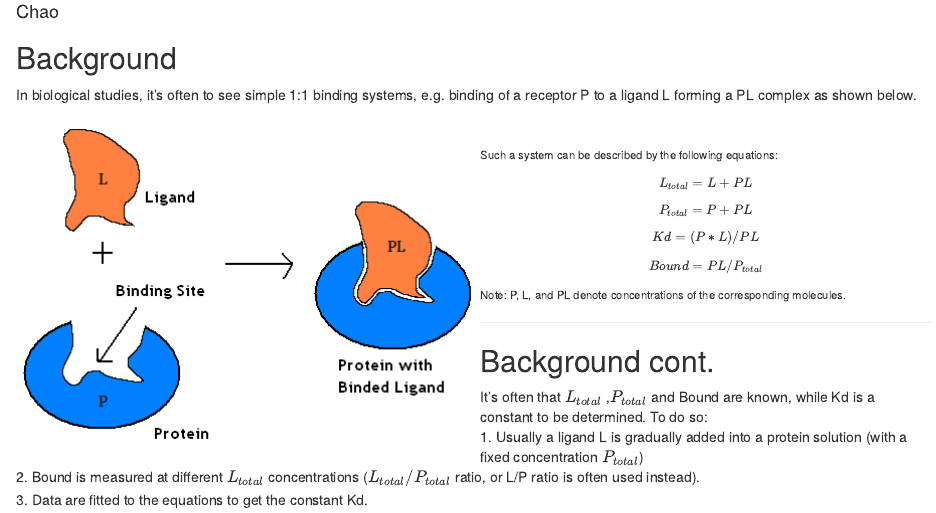
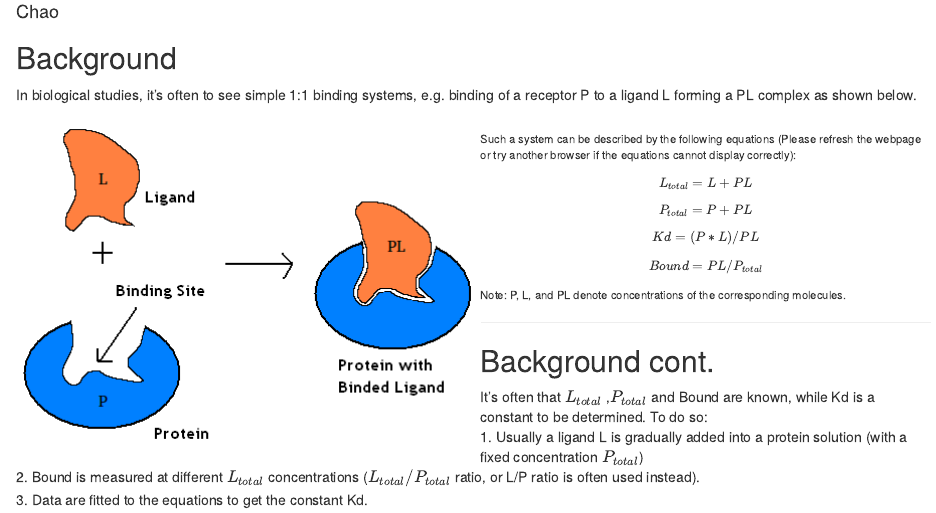
Before and after one commit to stonefonly/sim-single-site-slidify, an R Markdown document (index.Rmd): the page in a window 1100 px wide, from 110 px down. Rendered offline with R 4.5, knitr and Pandoc, with nearby package versions; some code elsewhere in the file could not run offline.

Commit message:
publishing deck

```diff
--- a/index.Rmd
+++ b/index.Rmd
@@ -18,8 +18,8 @@ In biological studies, it's often to see simple 1:1 binding systems, e.g. bindin
 <div style='float:left'> <img src=./binding.png> </div>
 
 <div style='font-size:80%'>
-  <br><br>
-  Such a system can be described by the following equations:
+  <br>
+  Such a system can be described by the following equations (Please refresh the webpage or try another browser if the equations cannot display correctly):
   $$ L_{total} = L + PL $$
   $$ P_{total} = P + PL $$
   $$ Kd = (P*L) / PL $$
```
Also changed, not shown: index.html, index.md.
